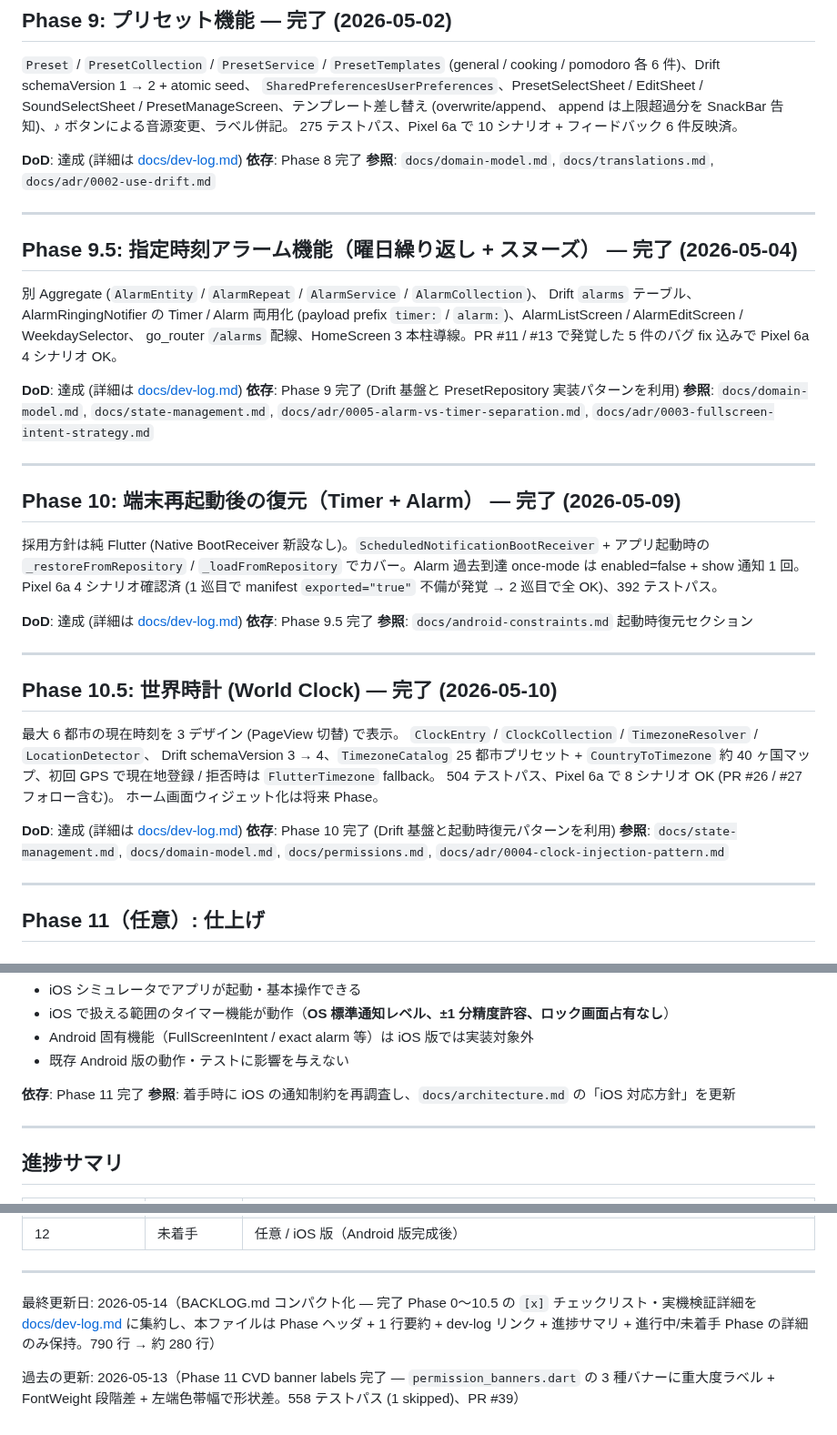
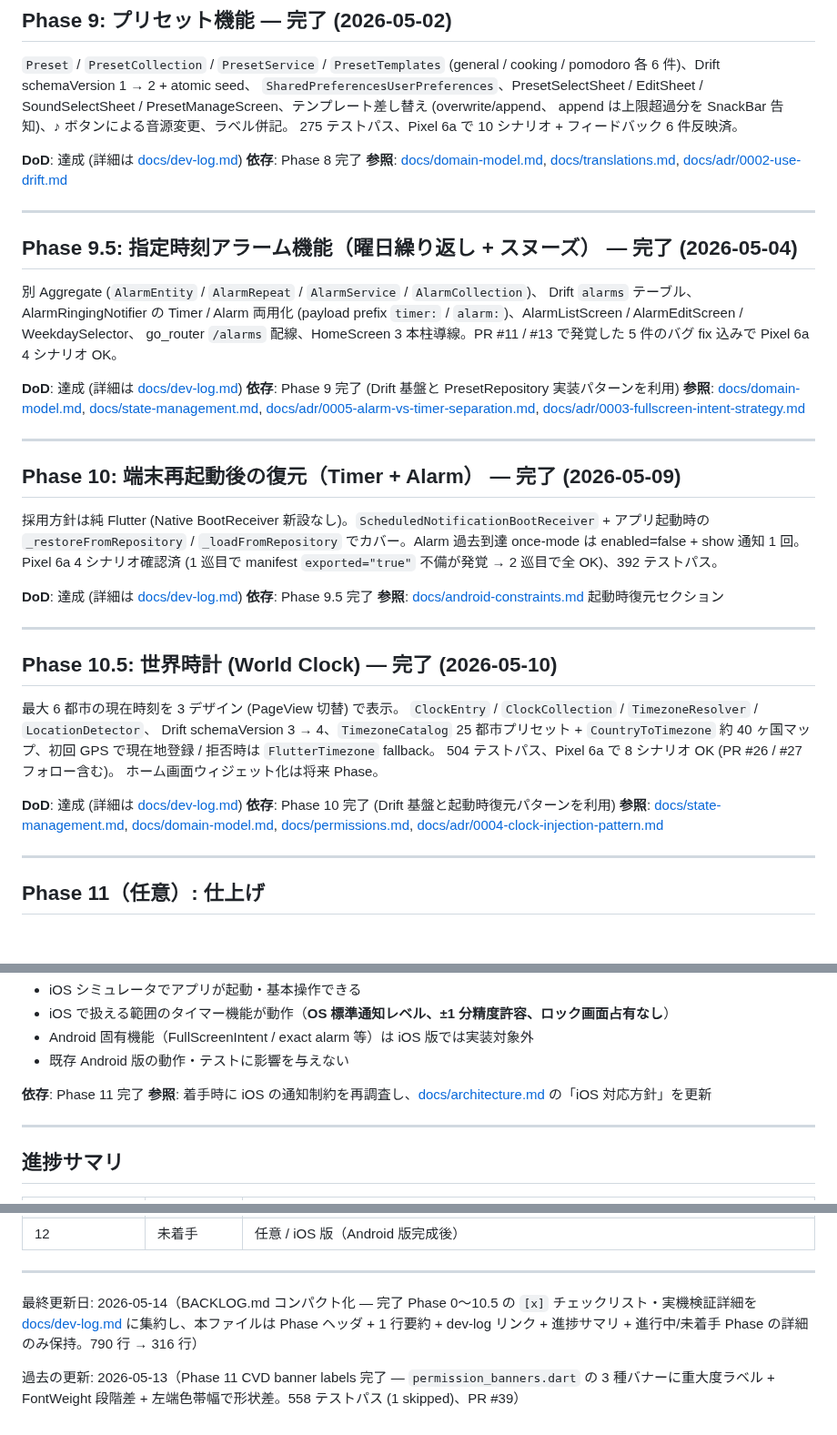
Before and after one commit to Bonkoturyu/TimerUtility, a Markdown page: BACKLOG.md, 3 parts joined by grey strips. Shown at 91% size. Rendered like a GitHub page.

```diff
--- a/BACKLOG.md
+++ b/BACKLOG.md
@@ -145,7 +145,7 @@ append は上限超過分を SnackBar 告知)、♪ ボタンによる音源変
 
 **DoD**: 達成 (詳細は [docs/dev-log.md](docs/dev-log.md))
 **依存**: Phase 8 完了
-**参照**: `docs/domain-model.md`, `docs/translations.md`, `docs/adr/0002-use-drift.md`
+**参照**: [docs/domain-model.md](docs/domain-model.md), [docs/translations.md](docs/translations.md), [docs/adr/0002-use-drift.md](docs/adr/0002-use-drift.md)
 
 ---
 
@@ -159,8 +159,8 @@ go_router `/alarms` 配線、HomeScreen 3 本柱導線。PR #11 / #13 で発覚
 
 **DoD**: 達成 (詳細は [docs/dev-log.md](docs/dev-log.md))
 **依存**: Phase 9 完了 (Drift 基盤と PresetRepository 実装パターンを利用)
-**参照**: `docs/domain-model.md`, `docs/state-management.md`,
-`docs/adr/0005-alarm-vs-timer-separation.md`, `docs/adr/0003-fullscreen-intent-strategy.md`
+**参照**: [docs/domain-model.md](docs/domain-model.md), [docs/state-management.md](docs/state-management.md),
+[docs/adr/0005-alarm-vs-timer-separation.md](docs/adr/0005-alarm-vs-timer-separation.md), [docs/adr/0003-fullscreen-intent-strategy.md](docs/adr/0003-fullscreen-intent-strategy.md)
 
 ---
 
@@ -173,7 +173,7 @@ manifest `exported="true"` 不備が発覚 → 2 巡目で全 OK)、392 テス
 
 **DoD**: 達成 (詳細は [docs/dev-log.md](docs/dev-log.md))
 **依存**: Phase 9.5 完了
-**参照**: `docs/android-constraints.md` 起動時復元セクション
+**参照**: [docs/android-constraints.md](docs/android-constraints.md) 起動時復元セクション
 
 ---
 
@@ -188,8 +188,8 @@ Drift schemaVersion 3 → 4、`TimezoneCatalog` 25 都市プリセット + `Coun
 
 **DoD**: 達成 (詳細は [docs/dev-log.md](docs/dev-log.md))
 **依存**: Phase 10 完了 (Drift 基盤と起動時復元パターンを利用)
-**参照**: `docs/state-management.md`, `docs/domain-model.md`,
-`docs/permissions.md`, `docs/adr/0004-clock-injection-pattern.md`
+**参照**: [docs/state-management.md](docs/state-management.md), [docs/domain-model.md](docs/domain-model.md),
+[docs/permissions.md](docs/permissions.md), [docs/adr/0004-clock-injection-pattern.md](docs/adr/0004-clock-injection-pattern.md)
 
 ---
 
@@ -281,7 +281,7 @@ iOS 版開始時または Play Store 公開前のタイミングで、以下の
 - 既存 Android 版の動作・テストに影響を与えない
 
 **依存**: Phase 11 完了
-**参照**: 着手時に iOS の通知制約を再調査し、`docs/architecture.md` の「iOS 対応方針」を更新
+**参照**: 着手時に iOS の通知制約を再調査し、[docs/architecture.md](docs/architecture.md) の「iOS 対応方針」を更新
 
 ---
 
@@ -311,6 +311,6 @@ iOS 版開始時または Play Store 公開前のタイミングで、以下の
 
 ---
 
-最終更新日: 2026-05-14（BACKLOG.md コンパクト化 — 完了 Phase 0〜10.5 の `[x]` チェックリスト・実機検証詳細を [docs/dev-log.md](docs/dev-log.md) に集約し、本ファイルは Phase ヘッダ + 1 行要約 + dev-log リンク + 進捗サマリ + 進行中/未着手 Phase の詳細のみ保持。790 行 → 約 280 行）
+最終更新日: 2026-05-14（BACKLOG.md コンパクト化 — 完了 Phase 0〜10.5 の `[x]` チェックリスト・実機検証詳細を [docs/dev-log.md](docs/dev-log.md) に集約し、本ファイルは Phase ヘッダ + 1 行要約 + dev-log リンク + 進捗サマリ + 進行中/未着手 Phase の詳細のみ保持。790 行 → 316 行）
 
 過去の更新: 2026-05-13（Phase 11 CVD banner labels 完了 — `permission_banners.dart` の 3 種バナーに重大度ラベル + FontWeight 段階差 + 左端色帯幅で形状差。558 テストパス (1 skipped)、PR #39）
```
Also changed, not shown: other parts of BACKLOG.md (+10 -10 lines), docs/dev-log.md (+1 -1 lines).
